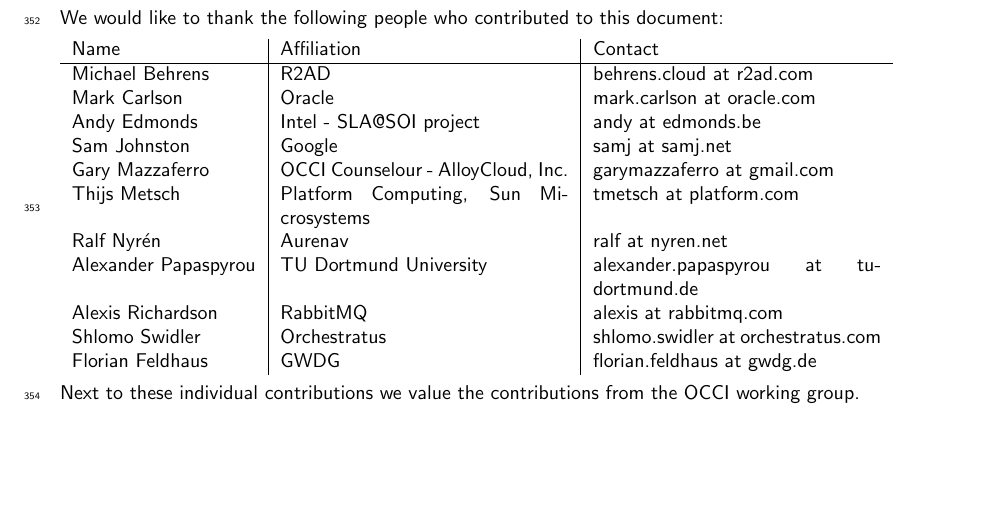
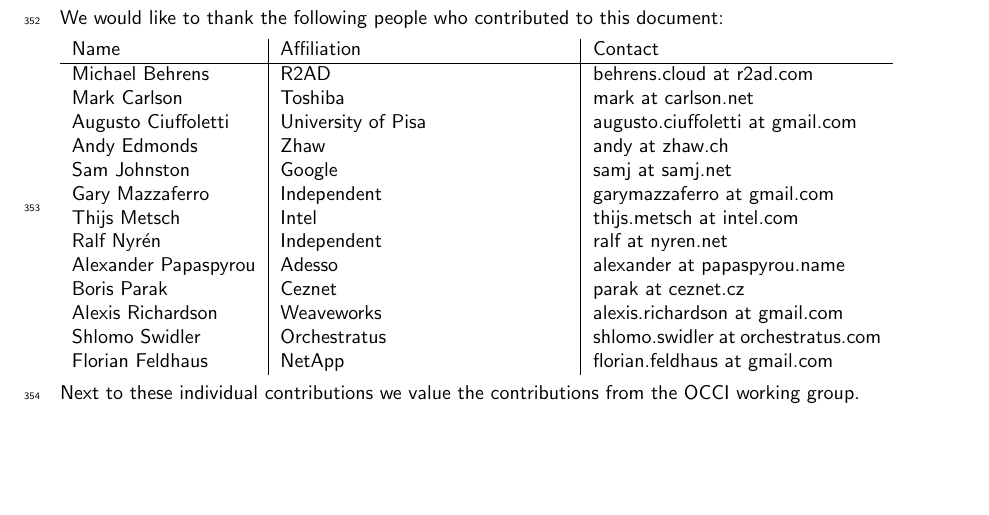
Before and after one commit to occiware/occi-wg, a LaTeX document (json_rendering.tex, which reads include/contributors.tex): part of page 12 of 13, cut so that both start at the same text. Compiled offline with pdfLaTeX.

Commit message:
updated contributors & copyright notice

```diff
--- a/include/contributors.tex
+++ b/include/contributors.tex
@@ -6,16 +6,18 @@
 Name & Affiliation & Contact \\
 \hline
 Michael Behrens & R2AD & behrens.cloud at r2ad.com \\
-Mark Carlson & Oracle & mark.carlson at oracle.com \\
-Andy Edmonds & Intel - SLA@SOI project & andy at edmonds.be \\
+Mark Carlson & Toshiba & mark at carlson.net \\
+Augusto Ciuffoletti & University of Pisa & augusto.ciuffoletti at gmail.com\\
+Andy Edmonds & Zhaw & andy at zhaw.ch \\
 Sam Johnston & Google & samj at samj.net \\
-Gary Mazzaferro & OCCI Counselour - AlloyCloud, Inc. &  garymazzaferro at gmail.com \\
-Thijs Metsch & Platform Computing, Sun Microsystems & tmetsch at platform.com \\
-Ralf Nyrén & Aurenav & ralf at nyren.net \\
-Alexander Papaspyrou & TU Dortmund University & alexander.papaspyrou at tu\-dortmund.de \\
-Alexis Richardson & RabbitMQ & alexis at rabbitmq.com \\
+Gary Mazzaferro & Independent &  garymazzaferro at gmail.com \\
+Thijs Metsch & Intel & thijs.metsch at intel.com \\
+Ralf Nyrén & Independent & ralf at nyren.net \\
+Alexander Papaspyrou & Adesso & alexander at papaspyrou.name \\
+Boris Parak & Ceznet & parak at ceznet.cz \\
+Alexis Richardson & Weaveworks & alexis.richardson at gmail.com \\
 Shlomo Swidler & Orchestratus & shlomo.swidler at orchestratus.com \\
-Florian Feldhaus & GWDG & florian.feldhaus at gwdg.de \\
+Florian Feldhaus & NetApp & florian.feldhaus at gmail.com \\
 \end{tabular}
 
 Next to these individual contributions we value the contributions from
```
Also changed, not shown: include/copyright.tex (+1 -1 lines).
